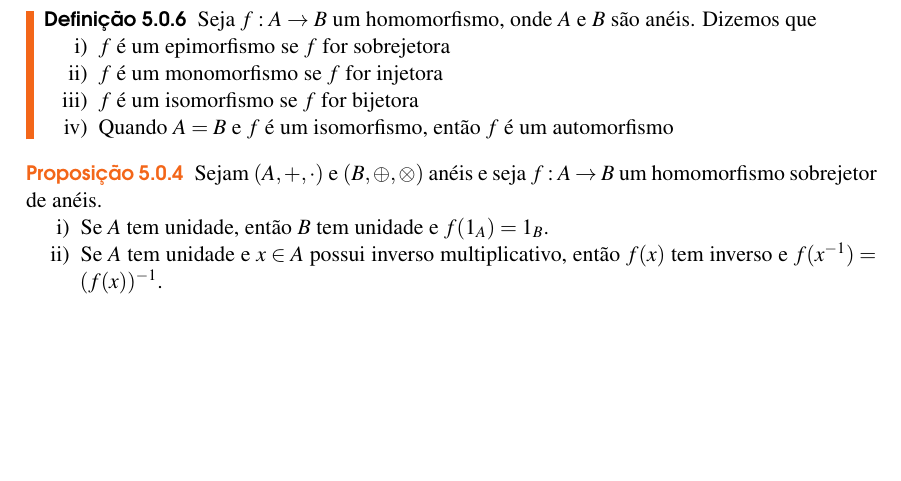
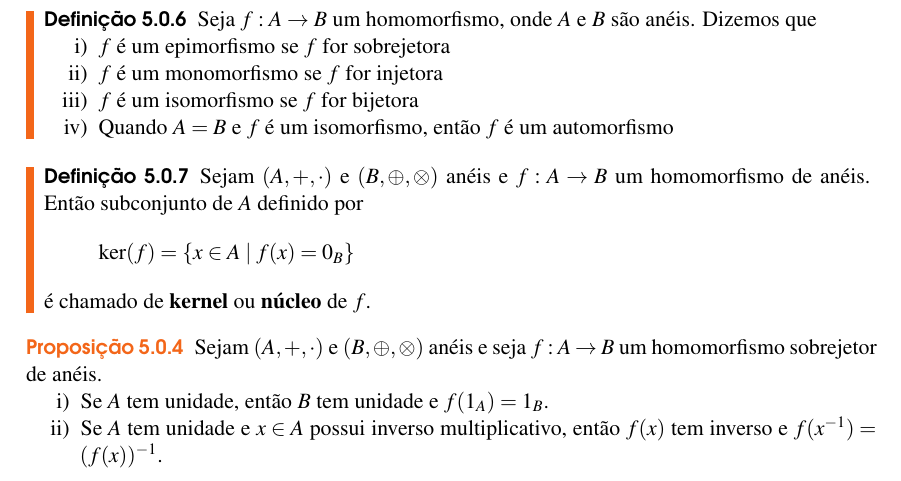
Before and after one commit to jfreitasunb/Algebra-1, a LaTeX book (Algebra_1.tex, which reads aneis.tex): part of page 34 of 42, cut so that both start at the same text, the shorter picture padded with empty space. Compiled offline with XeLaTeX.

Commit message:
Definição de núcleo de homomorfismo de anéis.

```diff
--- a/aneis.tex
+++ b/aneis.tex
@@ -340,6 +340,16 @@
 	\end{enumerate}
 \end{definicao}
 
+\begin{definicao}
+	Sejam $(A, +, \cdot)$ e $(B, \oplus, \otimes)$ anéis e $f : A \to B$ um homomorfismo de anéis. Então subconjunto de $A$ definido por
+	\[
+		\ker(f) = \{ x \in A \mid f(x) = 0_B\}
+	\]
+	é chamado de \textbf{kernel} ou \textbf{núcleo} de $f$.
+\end{definicao}
+
+
+
 \begin{proposicao}
 	Sejam $(A, +, \cdot)$ e $(B, \oplus, \otimes)$ anéis e seja $f : A \to B$ um homomorfismo sobrejetor de an\'eis.
 	\begin{enumerate}[label={\roman*})]
```
